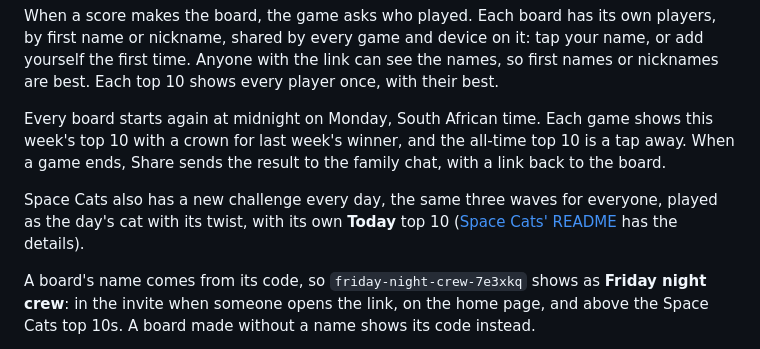
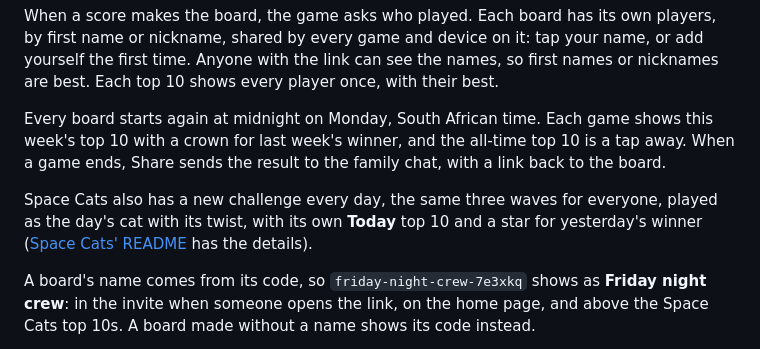
Before and after one commit to azadmotala/arcadia, a Markdown page: README.md, the part around the change. Rendered like a GitHub page.

```diff
--- a/README.md
+++ b/README.md
@@ -58,7 +58,7 @@ When a score makes the board, the game asks who played. Each board has its own p
 
 Every board starts again at midnight on Monday, South African time. Each game shows this week's top 10 with a crown for last week's winner, and the all-time top 10 is a tap away. When a game ends, Share sends the result to the family chat, with a link back to the board.
 
-Space Cats also has a new challenge every day, the same three waves for everyone, played as the day's cat with its twist, with its own **Today** top 10 ([Space Cats' README](games/space-cats/README.md#todays-challenge) has the details).
+Space Cats also has a new challenge every day, the same three waves for everyone, played as the day's cat with its twist, with its own **Today** top 10 and a star for yesterday's winner ([Space Cats' README](games/space-cats/README.md#todays-challenge) has the details).
 
 A board's name comes from its code, so `friday-night-crew-7e3xkq` shows as **Friday night crew**: in the invite when someone opens the link, on the home page, and above the Space Cats top 10s. A board made without a name shows its code instead.
 
```
Also changed, not shown: games/space-cats/README.md (+2 -1 lines), docs/daily.png, 4 other files.
